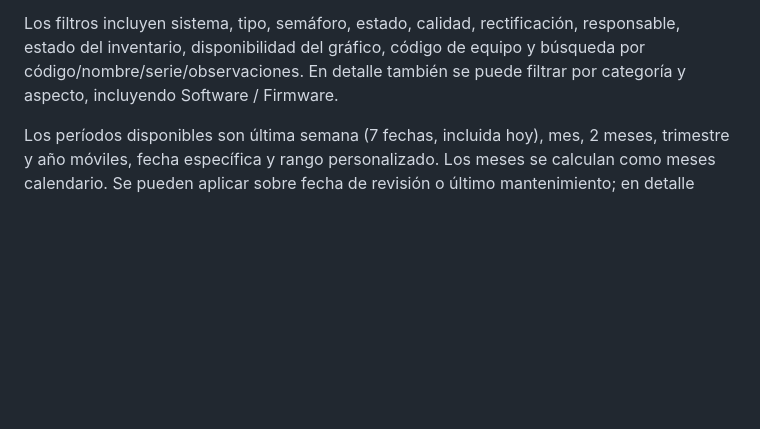
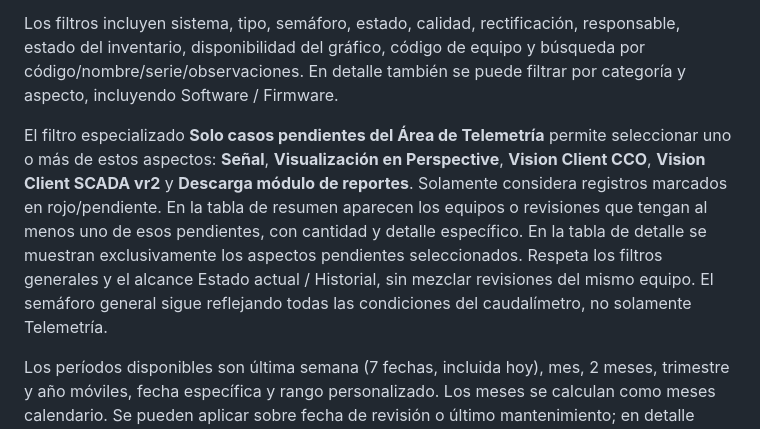
Before and after one commit to aumana01/InventarioTelemetria, a Markdown page: seguimiento_caudalimetros/README.md, the part around the change. GitHub-like rendering; blank space fills up the shorter version.

Commit message:
Documentar filtro especializado para casos pendientes del Área de Telemetría

```diff
--- a/seguimiento_caudalimetros/README.md
+++ b/seguimiento_caudalimetros/README.md
@@ -282,6 +282,8 @@ En **Vista → Dashboard** se consulta el inventario completo, sin seleccionar u
 
 Los filtros incluyen sistema, tipo, semáforo, estado, calidad, rectificación, responsable, estado del inventario, disponibilidad del gráfico, código de equipo y búsqueda por código/nombre/serie/observaciones. En detalle también se puede filtrar por categoría y aspecto, incluyendo Software / Firmware.
 
+El filtro especializado **Solo casos pendientes del Área de Telemetría** permite seleccionar uno o más de estos aspectos: **Señal**, **Visualización en Perspective**, **Vision Client CCO**, **Vision Client SCADA vr2** y **Descarga módulo de reportes**. Solamente considera registros marcados en rojo/pendiente. En la tabla de resumen aparecen los equipos o revisiones que tengan al menos uno de esos pendientes, con cantidad y detalle específico. En la tabla de detalle se muestran exclusivamente los aspectos pendientes seleccionados. Respeta los filtros generales y el alcance Estado actual / Historial, sin mezclar revisiones del mismo equipo. El semáforo general sigue reflejando todas las condiciones del caudalímetro, no solamente Telemetría.
+
 Los períodos disponibles son última semana (7 fechas, incluida hoy), mes, 2 meses, trimestre y año móviles, fecha específica y rango personalizado. Los meses se calculan como meses calendario. Se pueden aplicar sobre fecha de revisión o último mantenimiento; en detalle también sobre fecha del aspecto y vencimiento. Los límites son inclusivos y las fechas de revisión se convierten a **America/Costa_Rica**. La opción **Incluir registros sin fecha** mantiene los equipos sin revisión o aspectos sin fecha dentro de un período seleccionado.
 
 Las reglas de mantenimiento y reparación son las mismas que en la ficha. Calidad Excelente/Buena es verde; Regular/Mala/sin dato es roja. La rectificación sin realizar es roja. Un equipo sin revisión aparece rojo. El resumen es rojo cuando cualquier aspecto es rojo; los aspectos no aplicables se muestran grises en detalle. Los vencimientos se evalúan al día actual, incluso al consultar registros históricos. El estado del gráfico es un filtro informativo y no cambia el semáforo.
```
